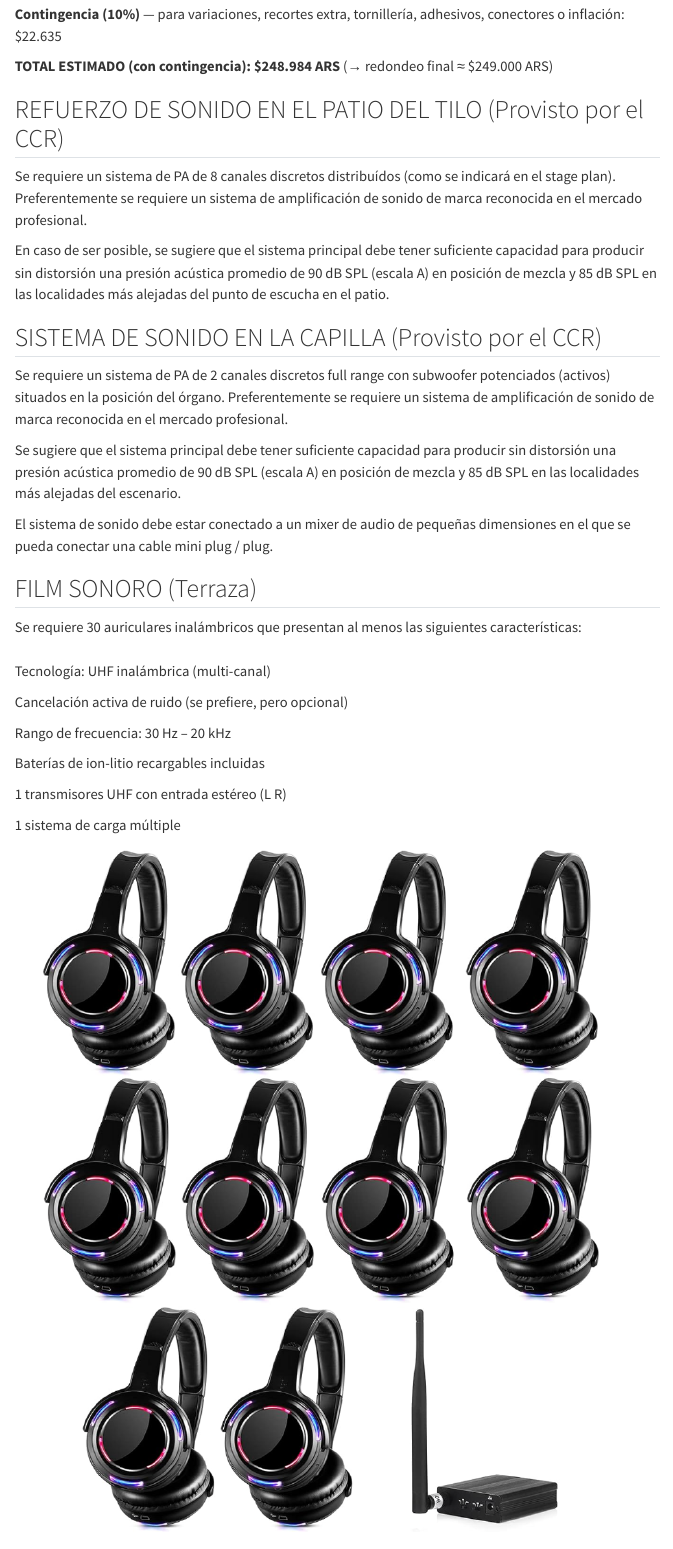
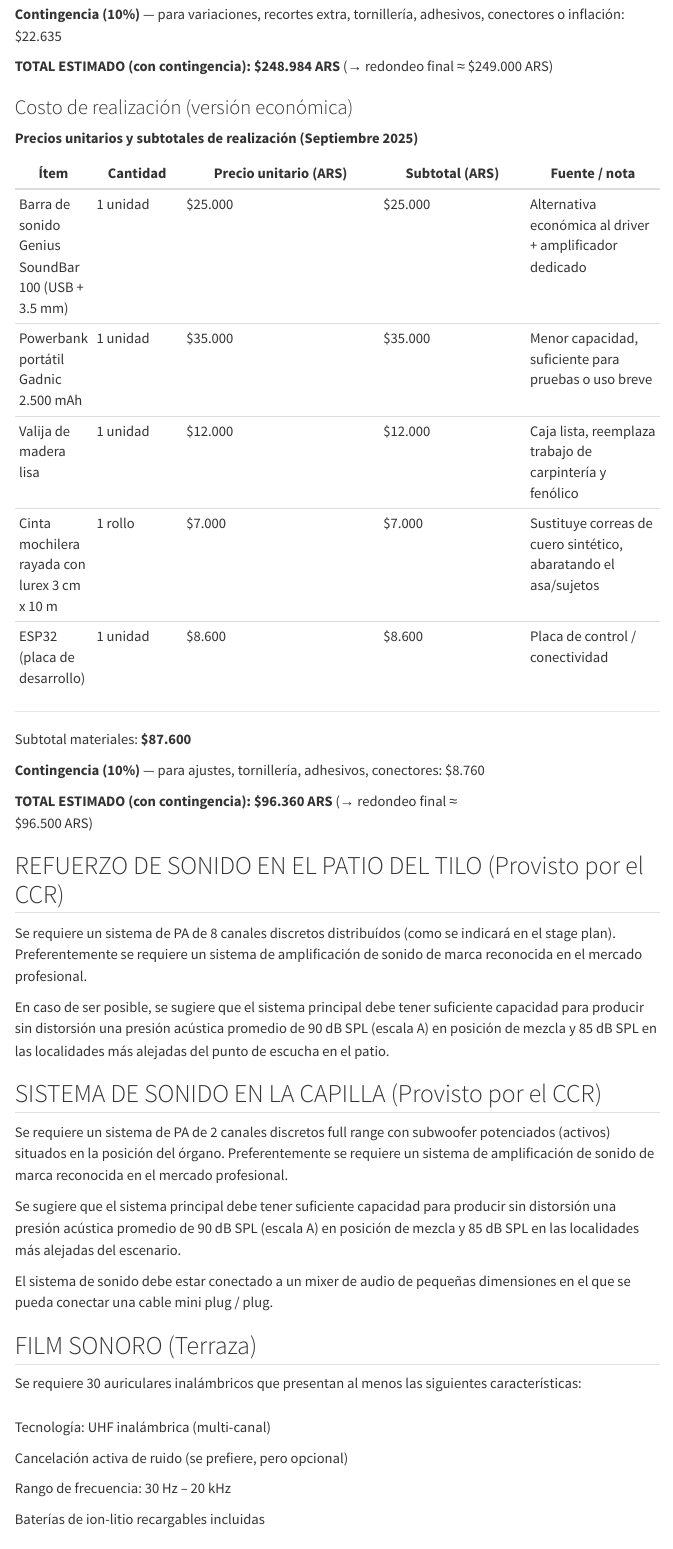
Before and after one commit to ezequielabregu/in-situ-sound-design, a Quarto document (index.qmd): the page in a window 1100 px wide, from 2930 px down. Rendered offline with R 4.5, knitr and Pandoc in place of Quarto, with nearby package versions; menus at the side of the page are left out.

Commit message:
Agrego presupuesto económico de las cajas sonoras

```diff
--- a/index.qmd
+++ b/index.qmd
@@ -104,6 +104,28 @@ tornillería, adhesivos, conectores o inflación: \$22.635
 
 **TOTAL ESTIMADO (con contingencia): \$248.984 ARS** (→ redondeo final ≈
 \$249.000 ARS)
+
+### Costo de realización (versión económica)
+
+**Precios unitarios y subtotales de realización (Septiembre 2025)**
+
+| Ítem | Cantidad | Precio unitario (ARS) | Subtotal (ARS) | Fuente / nota |
+|------|----------|----------------------|----------------|---------------|
+| Barra de sonido Genius SoundBar 100 (USB + 3.5 mm) | 1 unidad | $25.000 | $25.000 | Alternativa económica al driver + amplificador dedicado |
+| Powerbank portátil Gadnic 2.500 mAh | 1 unidad | $35.000 | $35.000 | Menor capacidad, suficiente para pruebas o uso breve |
+| Valija de madera lisa | 1 unidad | $12.000 | $12.000 | Caja lista, reemplaza trabajo de carpintería y fenólico |
+| Cinta mochilera rayada con lurex 3 cm x 10 m | 1 rollo | $7.000 | $7.000 | Sustituye correas de cuero sintético, abaratando el asa/sujetos |
+| ESP32 (placa de desarrollo) | 1 unidad | $8.600 | $8.600 | Placa de control / conectividad |
+
+---
+
+Subtotal materiales: **$87.600**
+
+**Contingencia (10%)** — para ajustes, tornillería, adhesivos, conectores: $8.760
+
+**TOTAL ESTIMADO (con contingencia): $96.360 ARS** (→ redondeo final ≈
+$96.500 ARS)
+
 
 ## REFUERZO DE SONIDO EN EL PATIO DEL TILO (Provisto por el CCR)
 
```
